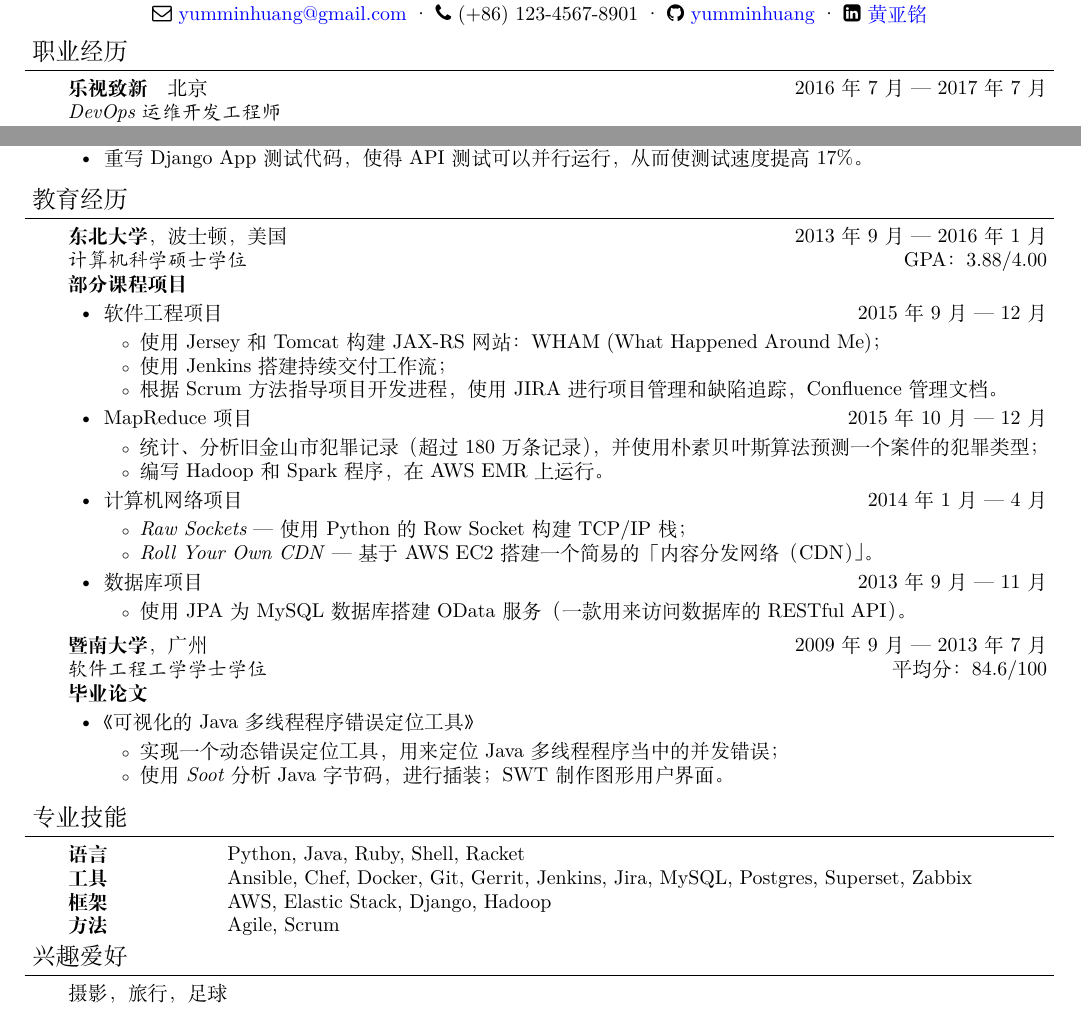
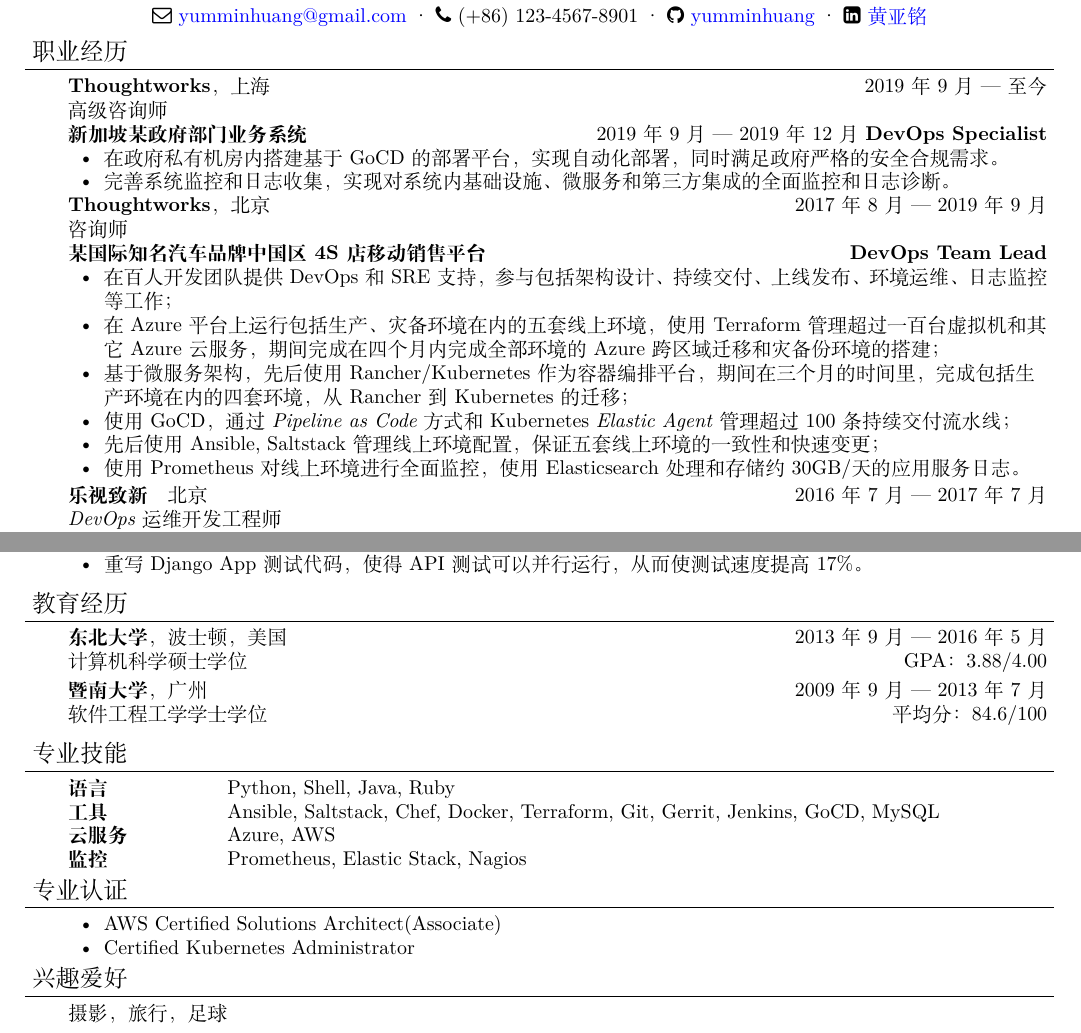
Before and after one commit to yumminhuang/resume, a LaTeX CV (Resume_ZH.tex): two parts of the page, joined at a grey line, cut so that both start at the same text. Compiled offline with XeLaTeX; a missing font is replaced by an installed copy or a similar font.

Commit message:
Update resumes

```diff
--- a/Resume_ZH.tex
+++ b/Resume_ZH.tex
@@ -25,7 +25,31 @@
 
 %%%%%%%%%%%%%%%%%%%%%%%%%%%%%%%%%%%%%%%%%%%%%%%%%%%%%%%%%%%%%%%%%%%%%%%%%%%%%%%%
 % Experience
-\header{职业经历}
+\header{职业经历}\begin{body}
+	\school{\textbf{Thoughtworks}，上海}{2019年9月 --- 至今}
+	{高级咨询师}{}
+%	\textbf{澳大利亚某财务管理软件业务系统} \hfill{2020年2月 --- 2019年12月} \textbf{DevOps Team Lead}
+%	\begin{itemize}[noitemsep,topsep=0pt]
+%		\item 基于 CIS Benchmark 安全规范，修复生产环境在内的X个 AWS 帐户安全漏洞。
+%		\item
+%	\end{itemize}
+	\textbf{新加坡某政府部门业务系统} \hfill{2019年9月 --- 2019年12月} \textbf{DevOps Specialist}
+	\begin{itemize}[noitemsep,topsep=0pt]
+		\item 在政府私有机房内搭建基于 GoCD 的部署平台，实现自动化部署，同时满足政府严格的安全合规需求。
+		\item 完善系统监控和日志收集，实现对系统内基础设施、微服务和第三方集成的全面监控和日志诊断。
+	\end{itemize}
+	\school{\textbf{Thoughtworks}，北京}{2017年8月 --- 2019年9月}
+	{咨询师}{}
+	\textbf{某国际知名汽车品牌中国区 4S 店移动销售平台} \hfill{} \textbf{DevOps Team Lead}
+	\begin{itemize}[noitemsep,topsep=0pt]
+		\item 在百人开发团队提供 DevOps 和 SRE 支持，参与包括架构设计、持续交付、上线发布、环境运维、日志监控等工作；
+		\item 在 Azure 平台上运行包括生产、灾备环境在内的五套线上环境，使用 Terraform 管理超过一百台虚拟机和其它 Azure 云服务，期间完成在四个月内完成全部环境的 Azure 跨区域迁移和灾备份环境的搭建；
+		\item 基于微服务架构，先后使用 Rancher/Kubernetes 作为容器编排平台，期间在三个月的时间里，完成包括生产环境在内的四套环境，从 Rancher 到 Kubernetes 的迁移；
+		\item 使用 GoCD，通过 \textit{Pipeline as Code} 方式和 Kubernetes \textit{Elastic Agent} 管理超过 100 条持续交付流水线；
+		\item 先后使用 Ansible, Saltstack 管理线上环境配置，保证五套线上环境的一致性和快速变更；
+		\item 使用 Prometheus 对线上环境进行全面监控，使用 Elasticsearch 处理和存储约 30GB/天的应用服务日志。
+	\end{itemize}
+\end{body}
 
 \begin{body}
 	\company{乐视致新}{北京}
@@ -79,51 +103,47 @@
 \header{教育经历}
 
 \begin{body}
-	\school{\textbf{东北大学}，波士顿，美国}
-	{2013年9月 --- 2016年1月}
-	{计算机科学硕士学位}
-	{GPA：3.88/4.00}
-	\textbf{部分课程项目}
-	\begin{itemize}
-	\item \project{软件工程项目}{2015年9月 --- 12月}
-	\begin{itemize}
-		\item 使用 Jersey 和 Tomcat 构建 JAX-RS 网站：WHAM (What Happened Around Me)；
-		\item 使用 Jenkins 搭建持续交付工作流；
-		\item 根据 Scrum 方法指导项目开发进程，使用 JIRA 进行项目管理和缺陷追踪，Confluence 管理文档。
-	\end{itemize}
+	\school{\textbf{东北大学}，波士顿，美国}{2013年9月 --- 2016年5月}
+	{计算机科学硕士学位}{GPA：3.88/4.00}
+	% \textbf{部分课程项目}
+	% \begin{itemize}
+	% \item \project{软件工程项目}{2015年9月 --- 12月}
+	% \begin{itemize}
+	% 	\item 使用 Jersey 和 Tomcat 构建 JAX-RS 网站：WHAM (What Happened Around Me)；
+	% 	\item 使用 Jenkins 搭建持续交付工作流；
+	% 	\item 根据 Scrum 方法指导项目开发进程，使用 JIRA 进行项目管理和缺陷追踪，Confluence 管理文档。
+	% \end{itemize}
 
-	\item \project{MapReduce 项目}{2015年10月 --- 12月}
-	\begin{itemize}
-		\item 统计、分析旧金山市犯罪记录（超过 180 万条记录），并使用朴素贝叶斯算法预测一个案件的犯罪类型；
-		\item 编写 Hadoop 和 Spark 程序，在 AWS EMR 上运行。
-	\end{itemize}
+	% \item \project{MapReduce 项目}{2015年10月 --- 12月}
+	% \begin{itemize}
+	% 	\item 统计、分析旧金山市犯罪记录（超过 180 万条记录），并使用朴素贝叶斯算法预测一个案件的犯罪类型；
+	% 	\item 编写 Hadoop 和 Spark 程序，在 AWS EMR 上运行。
+	% \end{itemize}
 
-	\item \project{计算机网络项目}{2014年1月 --- 4月}
-	\begin{itemize}
-		\item \textit{Raw Sockets} --- 使用 Python 的 Row Socket 构建 TCP/IP 栈；
-		\item \textit{Roll Your Own CDN} --- 基于 AWS EC2 搭建一个简易的「内容分发网络（CDN）」。
-	\end{itemize}
+	% \item \project{计算机网络项目}{2014年1月 --- 4月}
+	% \begin{itemize}
+	% 	\item \textit{Raw Sockets} --- 使用 Python 的 Row Socket 构建 TCP/IP 栈；
+	% 	\item \textit{Roll Your Own CDN} --- 基于 AWS EC2 搭建一个简易的「内容分发网络（CDN）」。
+	% \end{itemize}
 
-	\item \project{数据库项目}{2013年9月 --- 11月}
-	\begin{itemize}
-		\item 使用 JPA 为 MySQL 数据库搭建 OData 服务（一款用来访问数据库的 RESTful API）。
-	\end{itemize}
+	% \item \project{数据库项目}{2013年9月 --- 11月}
+	% \begin{itemize}
+	% 	\item 使用 JPA 为 MySQL 数据库搭建 OData 服务（一款用来访问数据库的 RESTful API）。
+	% \end{itemize}
 
-	\end{itemize}
+	% \end{itemize}
 
 	\smallskip
-	\school{\textbf{暨南大学}，广州}
-	{2009年9月 --- 2013年7月}
-	{软件工程工学学士学位}
-	{平均分：84.6/100}
-	\textbf{毕业论文}
-	\begin{itemize}
-	\item 《可视化的Java多线程程序错误定位工具》
-	\begin{itemize}
-		\item 实现一个动态错误定位工具，用来定位 Java 多线程程序当中的并发错误；
-		\item 使用 \textit{Soot} 分析 Java 字节码，进行插装；SWT 制作图形用户界面。
-	\end{itemize}
-	\end{itemize}
+	\school{\textbf{暨南大学}，广州}{2009年9月 --- 2013年7月}
+	{软件工程工学学士学位}{平均分：84.6/100}
+	% \textbf{毕业论文}
+	% \begin{itemize}
+	% \item 《可视化的Java多线程程序错误定位工具》
+	% \begin{itemize}
+	% 	\item 实现一个动态错误定位工具，用来定位 Java 多线程程序当中的并发错误；
+	% 	\item 使用 \textit{Soot} 分析 Java 字节码，进行插装；SWT 制作图形用户界面。
+	% \end{itemize}
+	% \end{itemize}
 \end{body}
 
 \smallskip
@@ -134,10 +154,10 @@
 
 \begin{body}
 \begin{description}[style=nextline,leftmargin=8em,topsep=1pt]
-	\item[语言] Python, Java, Ruby, Shell, Racket
-	\item[工具] Ansible, Chef, Docker, Git, Gerrit, Jenkins, Jira, MySQL, Postgres, Superset, Zabbix
-	\item[框架] AWS, Elastic Stack, Django, Hadoop
-	\item[方法] Agile, Scrum
+	\item[语言] Python, Shell, Java, Ruby
+	\item[工具] Ansible, Saltstack, Chef, Docker, Terraform, Git, Gerrit, Jenkins, GoCD, MySQL
+	\item[云服务] Azure, AWS
+	\item[监控] Prometheus, Elastic Stack, Nagios
 \end{description}
 \end{body}
 
@@ -169,6 +189,15 @@
 %	\textbf{Third Class Graduating Student Scholarship},  Jinan University \hfill{} 2013
 %\end{body}
 
+\header{专业认证}
+
+\begin{body}
+	\begin{itemize}[noitemsep,topsep=0pt]
+		\item AWS Certified Solutions Architect(Associate)
+		\item Certified Kubernetes Administrator
+	\end{itemize}
+\end{body}
+
 %\smallskip
 
 %%%%%%%%%%%%%%%%%%%%%%%%%%%%%%%%%%%%%%%%%%%%%%%%%%%%%%%%%%%%%%%%%%%%%%%%%%%%%%%%
```
Also changed, not shown: Resume.tex (+62 -32 lines), Resume_ZH.tex (14 more changed lines).
